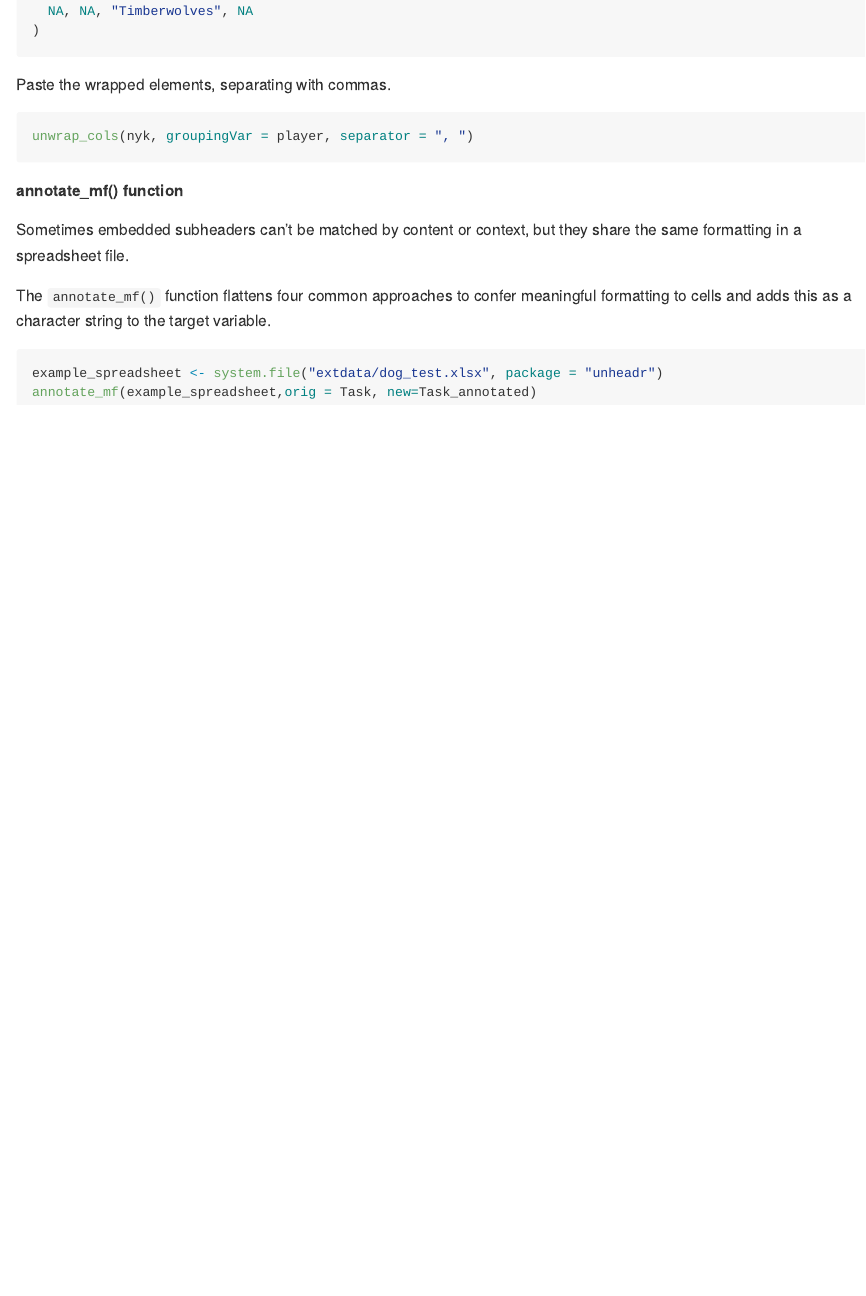
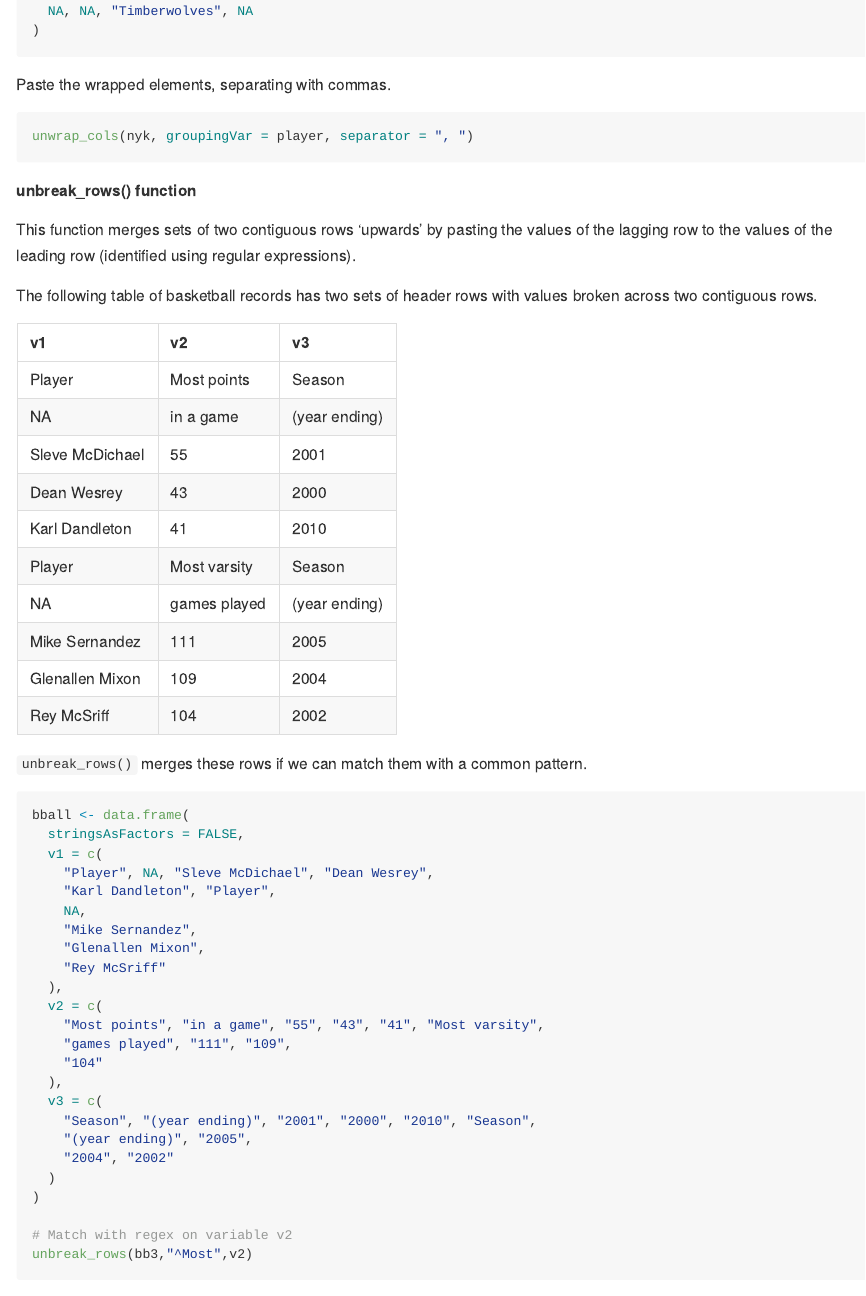
Before and after one commit to luisDVA/unheadr, an R Markdown document (README.Rmd): the page in a window 1100 px wide, from 4310 px down. The pictures show the output file README.md that the author committed with the source, drawn offline in the style of GitHub; badge pictures from the web are left out.

Commit message:
add unbreak rows function

````diff
--- a/README.Rmd
+++ b/README.Rmd
@@ -169,6 +169,56 @@ Paste the wrapped elements, separating with commas.
 unwrap_cols(nyk, groupingVar = player, separator = ", ")
 ```
 
+**unbreak_rows() function**
+
+This function merges sets of two contiguous rows 'upwards' by pasting the values of the lagging row to the values of the leading row (identified using regular expressions).
+
+The following table of basketball records has two sets of header rows with values broken across two contiguous rows.
+
+
+|v1              |v2           |v3            |
+|:---------------|:------------|:-------------|
+|Player          |Most points  |Season        |
+|NA              |in a game    |(year ending) |
+|Sleve McDichael |55           |2001          |
+|Dean Wesrey     |43           |2000          |
+|Karl Dandleton  |41           |2010          |
+|Player          |Most varsity |Season        |
+|NA              |games played |(year ending) |
+|Mike Sernandez  |111          |2005          |
+|Glenallen Mixon |109          |2004          |
+|Rey McSriff     |104          |2002          |
+
+`unbreak_rows()` merges these rows if we can match them with a common pattern.
+
+``` r
+bball <- data.frame(
+  stringsAsFactors = FALSE,
+  v1 = c(
+    "Player", NA, "Sleve McDichael", "Dean Wesrey",
+    "Karl Dandleton", "Player",
+    NA,
+    "Mike Sernandez",
+    "Glenallen Mixon",
+    "Rey McSriff"
+  ),
+  v2 = c(
+    "Most points", "in a game", "55", "43", "41", "Most varsity",
+    "games played", "111", "109",
+    "104"
+  ),
+  v3 = c(
+    "Season", "(year ending)", "2001", "2000", "2010", "Season",
+    "(year ending)", "2005",
+    "2004", "2002"
+  )
+)
+
+# Match with regex on variable v2
+unbreak_rows(bb3,"^Most",v2)
+```
+
+
 **annotate_mf() function**
 
 Sometimes embedded subheaders can't be matched by content or context, but they share the same formatting in a spreadsheet file.
````
Also changed, not shown: R/unbreak_rows.R (added, +44 -0 lines), README.md, 3 other files.
